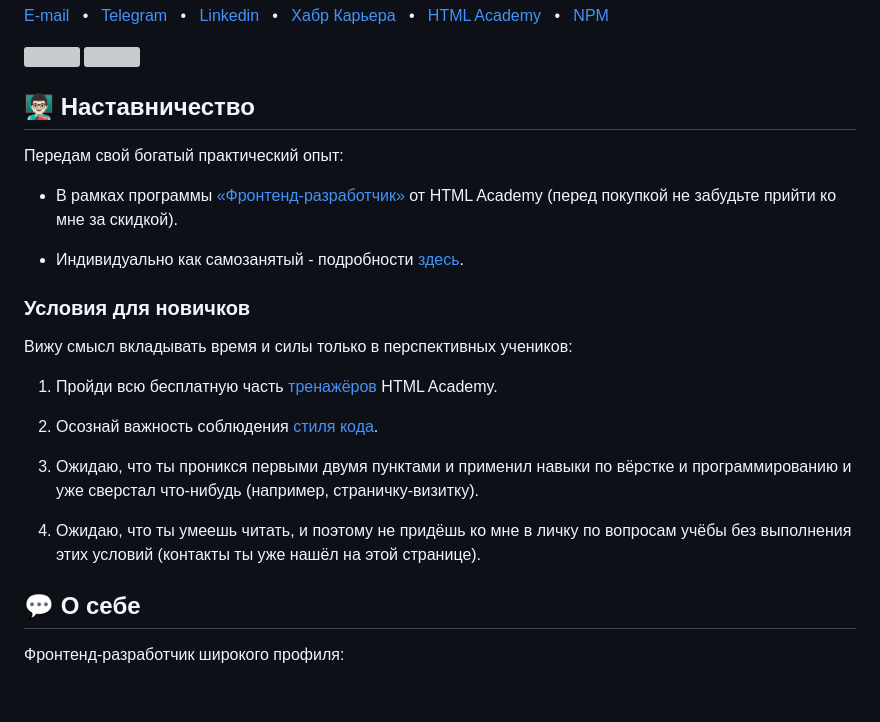
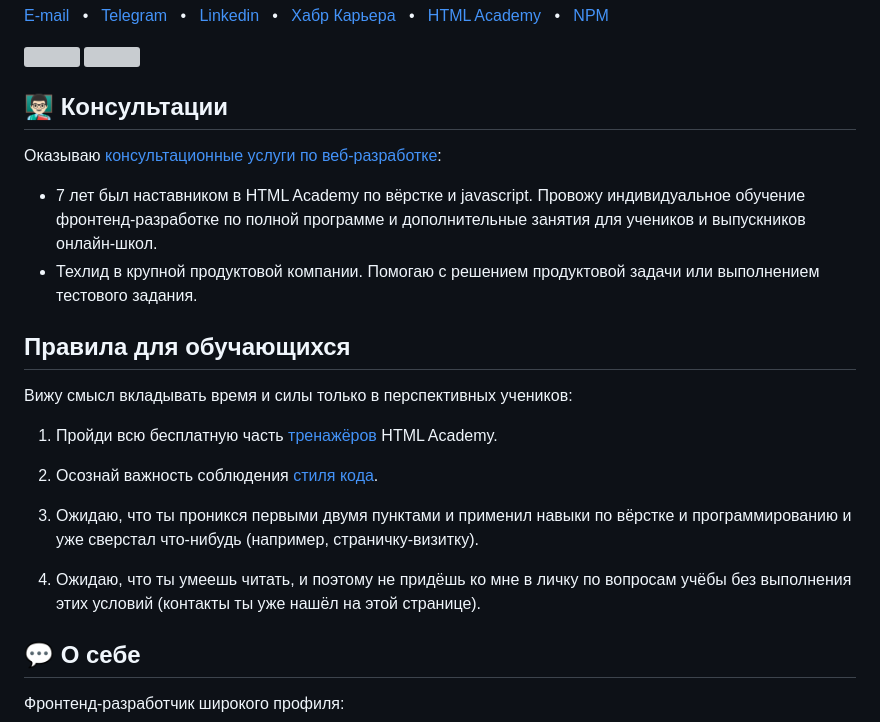
Before and after one commit to efiand/efiand, a Markdown page: README.md, the part around the change. Rendered like a GitHub page; blank space fills up the shorter version; grey boxes are pictures that could not be loaded.

Commit message:
Update CV

```diff
--- a/README.md
+++ b/README.md
@@ -8,15 +8,14 @@
 ![](https://github-profile-summary-cards.vercel.app/api/cards/repos-per-language?username=efiand)
 ![](https://github-profile-summary-cards.vercel.app/api/cards/stats?username=efiand)
 
-## 👨🏻‍🏫 Наставничество
+## 👨🏻‍🏫 Консультации
 
-Передам свой богатый практический опыт:
+Оказываю [консультационные услуги по веб-разработке](https://career.habr.com/efiand#expert-profile):
 
-* В рамках программы [«Фронтенд-разработчик»](https://htmlacademy.ru/profession/frontender/individual) от HTML Academy (перед покупкой не забудьте прийти ко мне за скидкой).
+- 7 лет был наставником в HTML Academy по вёрстке и javascript. Провожу индивидуальное обучение фронтенд-разработке по полной программе и дополнительные занятия для учеников и выпускников онлайн-школ.
+- Техлид в крупной продуктовой компании. Помогаю с решением продуктовой задачи или выполнением тестового задания.
 
-* Индивидуально как самозанятый - подробности [здесь](https://career.habr.com/efiand#expert-profile).
-
-### Условия для новичков
+## Правила для обучающихся
 
 Вижу смысл вкладывать время и силы только в перспективных учеников:
 
@@ -27,7 +26,6 @@
 3. Ожидаю, что ты проникся первыми двумя пунктами и применил навыки по вёрстке и программированию и уже сверстал что-нибудь (например, страничку-визитку).
 
 4. Ожидаю, что ты умеешь читать, и поэтому не придёшь ко мне в личку по вопросам учёбы без выполнения этих условий (контакты ты уже нашёл на этой странице).
-
 
 ## 💬 О себе
 
```
